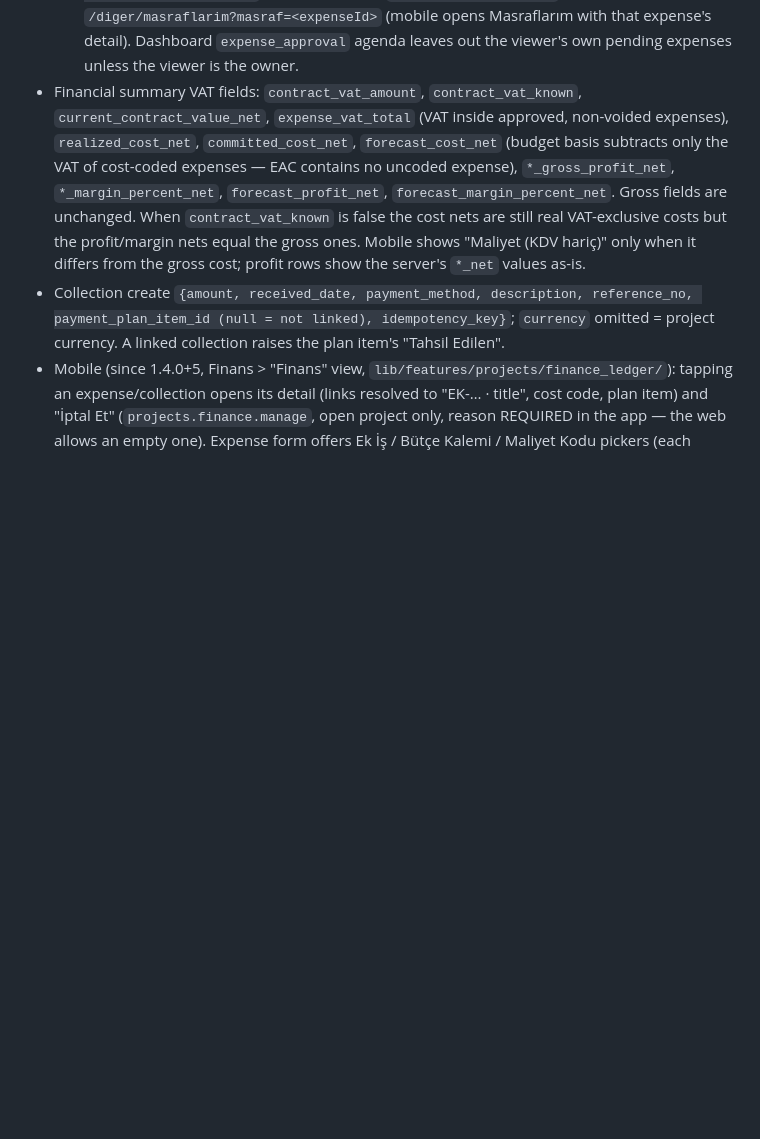
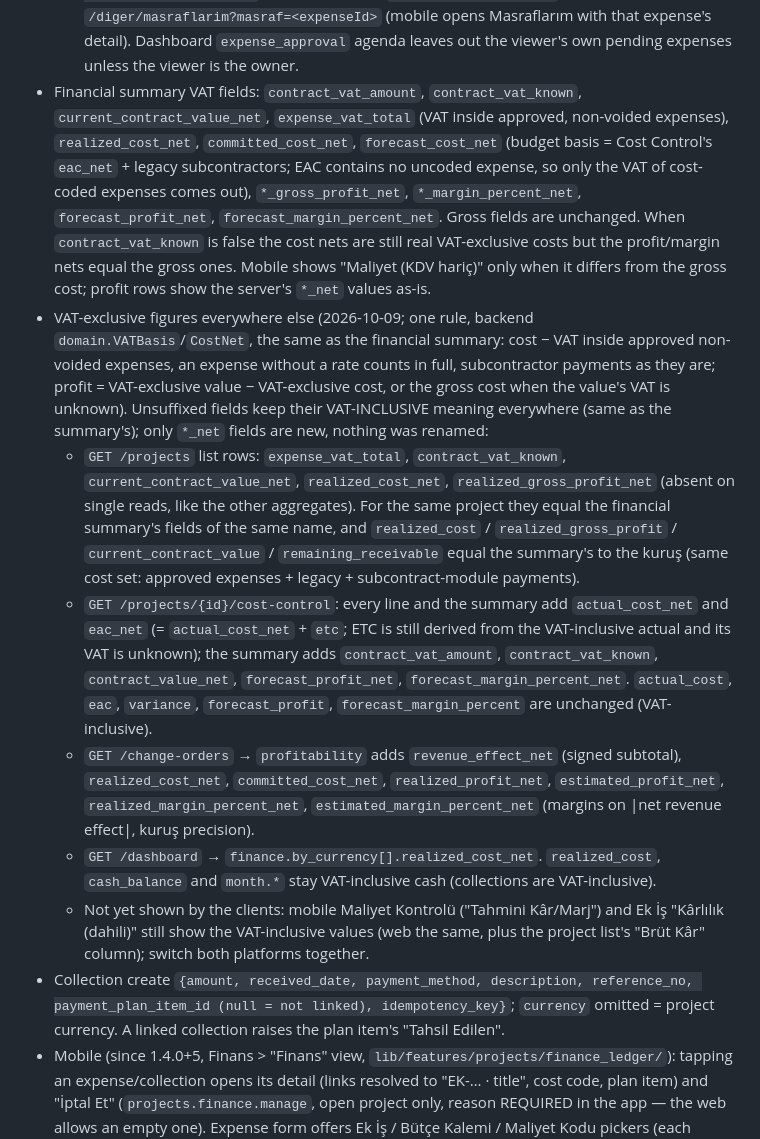
Before and after one commit to Savanooo/ARVEND, a Markdown page: mobile/API_CONTRACT.md, the part around the change. Drawn GitHub-style; blank space fills up the shorter version.

Commit message:
docs(api): VAT-exclusive *_net fields on the list, Cost Control, change orders and dashboard
Co-Authored-By: Claude Opus 5.5 <noreply@anthropic.com>

```diff
--- a/mobile/API_CONTRACT.md
+++ b/mobile/API_CONTRACT.md
@@ -182,7 +182,13 @@ to backend enforcement)
   - Approve/reject: nobody may decide their OWN expense except the firm owner (Sahip — nobody above them) → **409** "kendi girdiğiniz masrafı onaylayamaz veya reddedemezsiniz; ...". Status is checked first (decided/voided → 409 not-pending / already-voided).
   - Mobile (next release, Yenilikler build 16): "Masraf Gir" (home quick action) and "Masraf Ekle" (project Özet + Finans list) need only `projects.expenses.create`; without `projects.finance.manage` the form shows no Ek İş / Bütçe Kalemi / Maliyet Kodu pickers (none are even loaded) and sends the three links empty. "Masraflarım" (`/diger/masraflarim[?proje=<id>][&masraf=<expenseId>]`, `lib/features/projects/my_expenses/`): Diğer > İş Araçları, home quick action "Masraf Takibi", and on the project Özet for users without `projects.finance.read`; filter chips Tümü / Onay bekliyor / Reddedildi / Onaylandı, status chip per row (Geri çekildi when `voided_by == created_by`), red "Red nedeni", no totals; `?masraf=` opens that expense's detail once. Detail actions come from `expenseActionsFor` (`lib/features/projects/domain/expense_actions.dart`): Düzenle (finance.manage, or own pending/rejected), İptal Et with reason (finance.manage), Geri Çek without reason (own pending/rejected, no finance.manage), Onayla/Reddet (`canAccess(projects.expenses.approve)`, pending, not own unless `organization_role_code == owner`; otherwise the note "Bu masrafı sen girdin; başka bir yöneticinin onaylaması gerekir.").
   - Notifications: `expense_pending_approval` skips both the actor and the creator. `expense_approved/rejected` go to the creator with `action_target` `/projeler/{id}?grup=finans&alt=finans` if the creator has `projects.finance.read`, otherwise `/diger/masraflarim?masraf=<expenseId>` (mobile opens Masraflarım with that expense's detail). Dashboard `expense_approval` agenda leaves out the viewer's own pending expenses unless the viewer is the owner.
-- Financial summary VAT fields: `contract_vat_amount`, `contract_vat_known`, `current_contract_value_net`, `expense_vat_total` (VAT inside approved, non-voided expenses), `realized_cost_net`, `committed_cost_net`, `forecast_cost_net` (budget basis subtracts only the VAT of cost-coded expenses — EAC contains no uncoded expense), `*_gross_profit_net`, `*_margin_percent_net`, `forecast_profit_net`, `forecast_margin_percent_net`. Gross fields are unchanged. When `contract_vat_known` is false the cost nets are still real VAT-exclusive costs but the profit/margin nets equal the gross ones. Mobile shows "Maliyet (KDV hariç)" only when it differs from the gross cost; profit rows show the server's `*_net` values as-is.
+- Financial summary VAT fields: `contract_vat_amount`, `contract_vat_known`, `current_contract_value_net`, `expense_vat_total` (VAT inside approved, non-voided expenses), `realized_cost_net`, `committed_cost_net`, `forecast_cost_net` (budget basis = Cost Control's `eac_net` + legacy subcontractors; EAC contains no uncoded expense, so only the VAT of cost-coded expenses comes out), `*_gross_profit_net`, `*_margin_percent_net`, `forecast_profit_net`, `forecast_margin_percent_net`. Gross fields are unchanged. When `contract_vat_known` is false the cost nets are still real VAT-exclusive costs but the profit/margin nets equal the gross ones. Mobile shows "Maliyet (KDV hariç)" only when it differs from the gross cost; profit rows show the server's `*_net` values as-is.
+- VAT-exclusive figures everywhere else (2026-10-09; one rule, backend `domain.VATBasis`/`CostNet`, the same as the financial summary: cost − VAT inside approved non-voided expenses, an expense without a rate counts in full, subcontractor payments as they are; profit = VAT-exclusive value − VAT-exclusive cost, or the gross cost when the value's VAT is unknown). Unsuffixed fields keep their VAT-INCLUSIVE meaning everywhere (same as the summary's); only `*_net` fields are new, nothing was renamed:
+  - `GET /projects` list rows: `expense_vat_total`, `contract_vat_known`, `current_contract_value_net`, `realized_cost_net`, `realized_gross_profit_net` (absent on single reads, like the other aggregates). For the same project they equal the financial summary's fields of the same name, and `realized_cost` / `realized_gross_profit` / `current_contract_value` / `remaining_receivable` equal the summary's to the kuruş (same cost set: approved expenses + legacy + subcontract-module payments).
+  - `GET /projects/{id}/cost-control`: every line and the summary add `actual_cost_net` and `eac_net` (= `actual_cost_net` + `etc`; ETC is still derived from the VAT-inclusive actual and its VAT is unknown); the summary adds `contract_vat_amount`, `contract_vat_known`, `contract_value_net`, `forecast_profit_net`, `forecast_margin_percent_net`. `actual_cost`, `eac`, `variance`, `forecast_profit`, `forecast_margin_percent` are unchanged (VAT-inclusive).
+  - `GET /change-orders` → `profitability` adds `revenue_effect_net` (signed subtotal), `realized_cost_net`, `committed_cost_net`, `realized_profit_net`, `estimated_profit_net`, `realized_margin_percent_net`, `estimated_margin_percent_net` (margins on |net revenue effect|, kuruş precision).
+  - `GET /dashboard` → `finance.by_currency[].realized_cost_net`. `realized_cost`, `cash_balance` and `month.*` stay VAT-inclusive cash (collections are VAT-inclusive).
+  - Not yet shown by the clients: mobile Maliyet Kontrolü ("Tahmini Kâr/Marj") and Ek İş "Kârlılık (dahili)" still show the VAT-inclusive values (web the same, plus the project list's "Brüt Kâr" column); switch both platforms together.
 - Collection create `{amount, received_date, payment_method, description, reference_no, payment_plan_item_id (null = not linked), idempotency_key}`; `currency` omitted = project currency. A linked collection raises the plan item's "Tahsil Edilen".
 - Mobile (since 1.4.0+5, Finans > "Finans" view, `lib/features/projects/finance_ledger/`): tapping an expense/collection opens its detail (links resolved to "EK-… · title", cost code, plan item) and "İptal Et" (`projects.finance.manage`, open project only, reason REQUIRED in the app — the web allows an empty one). Expense form offers Ek İş / Bütçe Kalemi / Maliyet Kodu pickers (each loaded only with its read permission: `projects.finance.read`, `projects.budget.read`, `organization.cost_codes.read`), collection form offers the open plan items. Both forms keep one `idempotency_key` per form instance and parse Turkish amounts ("64.000" = 64 000, "1.250,50"). Add/void hidden on completed/cancelled projects (backend 409).
 - Legacy subcontractors ("Taşeron Ödemeleri", `projects.finance.read/.manage`, same folder): `GET /subcontractors` → `{subcontractors}` (server computes `paid_amount`/`remaining_amount`), `GET /subcontractor-payments` → `{payments}`, `POST /subcontractors {name, company_name, work_description, contract_amount, currency}`, `POST /subcontractors/{subId}/payments {amount, currency, paid_date, description, idempotency_key}` (key per subcontractor + form). Payments count as realized cost — never also entered as expenses. Separate from the Sprint 5 subcontract CONTRACTS (`/subcontracts`, Operasyon > Taşeronlar).
```
